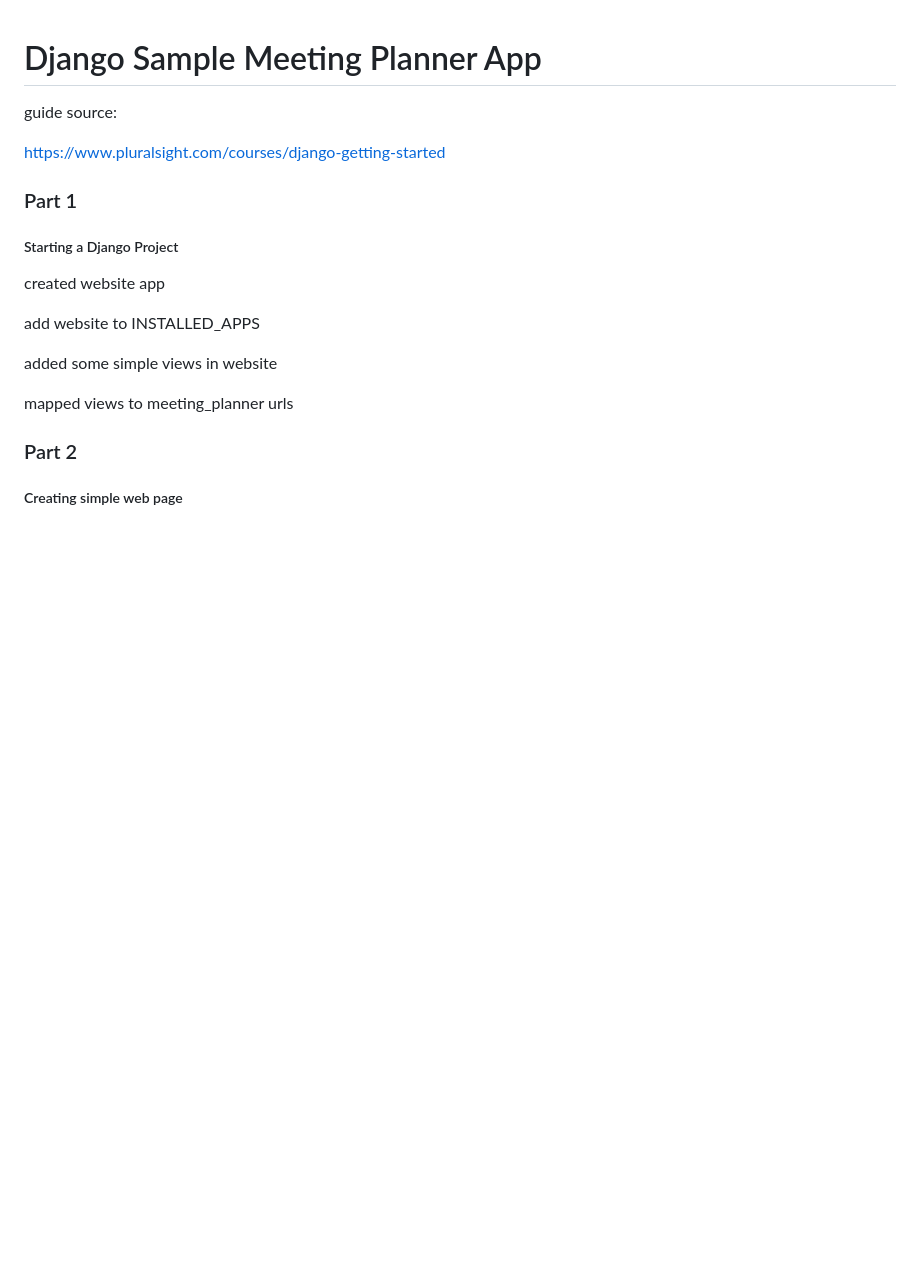
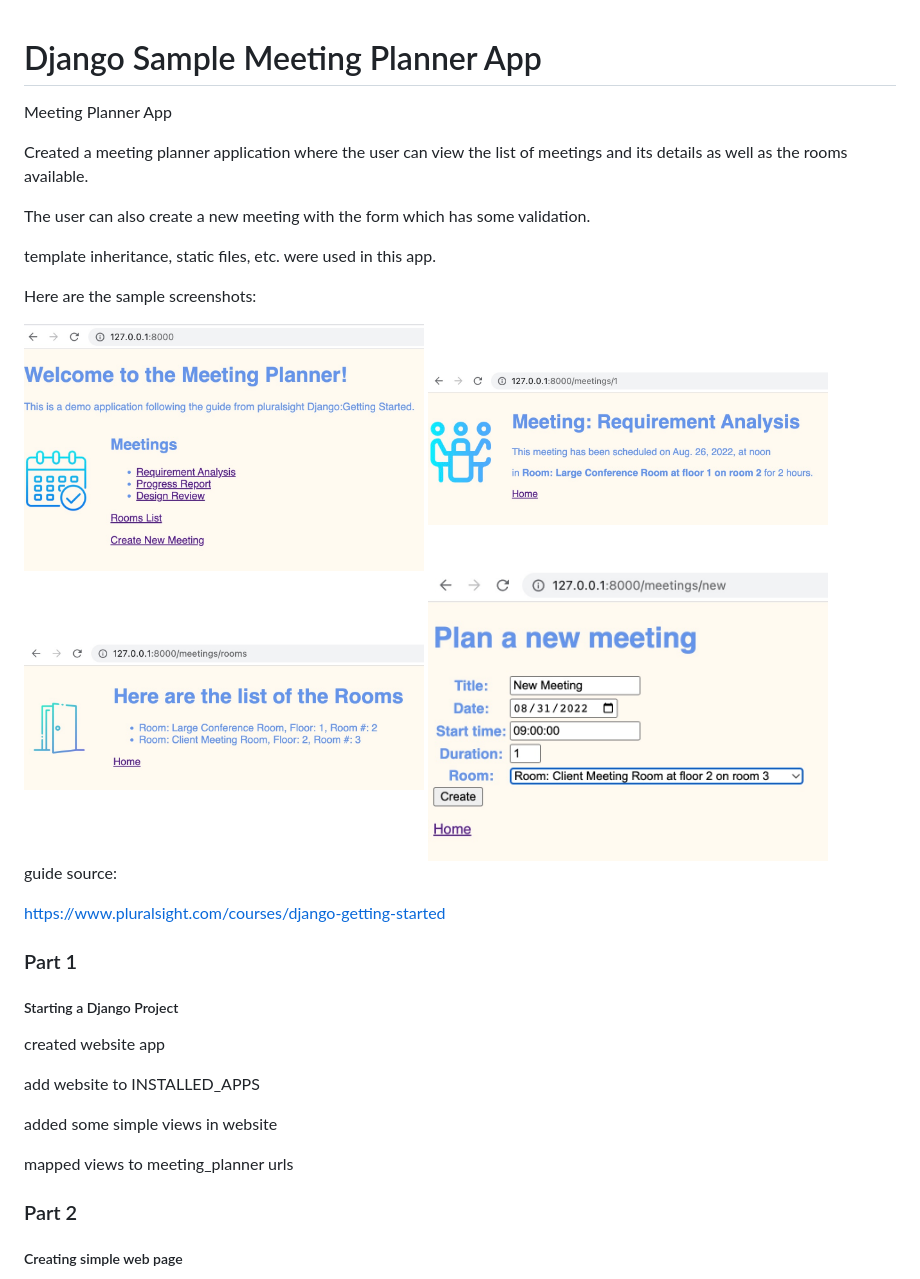
Before and after one commit to jamesbayon/django_meeting_planner, a Markdown page: README.md, the part around the change. Rendered like a GitHub page; pictures changed too: readme_images/meeting-detail.JPG (added), readme_images/meeting-planner-home.JPG (added), readme_images/new-meeting-form.JPG (added); blank space fills up the shorter version.

Commit message:
updated readme and added sample images

```diff
--- a/README.md
+++ b/README.md
@@ -1,4 +1,19 @@
 # Django Sample Meeting Planner App
+
+Meeting Planner App
+
+Created a meeting planner application where the user can view the list of meetings and its details as well as the rooms available.
+
+The user can also create a new meeting with the form which has some validation.
+
+template inheritance, static files, etc. were used in this app.
+
+Here are the sample screenshots:
+
+<img src="./readme_images/meeting-planner-home.JPG" alt="Polls_Index_Image" width="400" style="display:block"/>
+<img src="./readme_images/meeting-detail.JPG" alt="Poll_Choices_Image" width="400" style="display:block"/>
+<img src="./readme_images/room-list.JPG" alt="Poll_Vote_Results_Image" width="400" style="display:block"/>
+<img src="./readme_images/new-meeting-form.JPG" alt="Poll_Vote_Results_Image" width="400" style="display:block"/>
 
 guide source:
 
```
